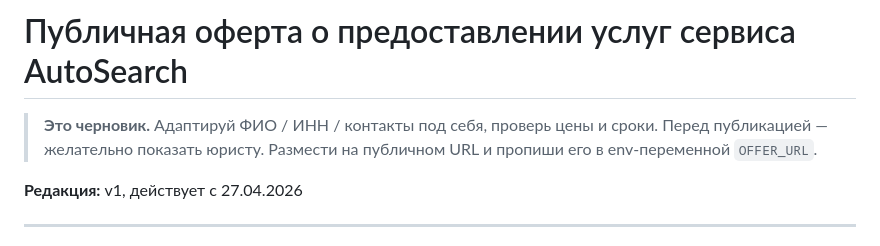
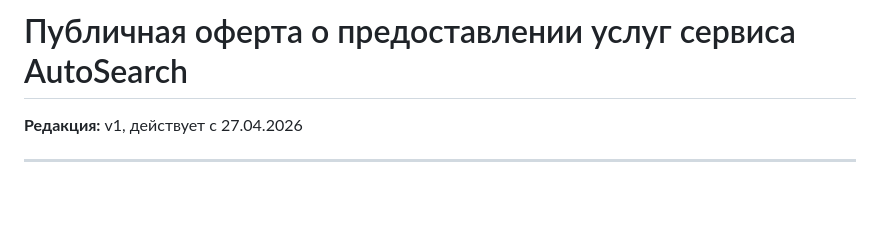
Before and after one commit to AlexOpasnost/avito-monitor-bot, a Markdown page: docs/OFFER.md, the part around the change. Drawn GitHub-style; blank space fills up the shorter version.

```diff
--- a/docs/OFFER.md
+++ b/docs/OFFER.md
@@ -1,6 +1,4 @@
 # Публичная оферта о предоставлении услуг сервиса AutoSearch
-
-> **Это черновик.** Адаптируй ФИО / ИНН / контакты под себя, проверь цены и сроки. Перед публикацией — желательно показать юристу. Размести на публичном URL и пропиши его в env-переменной `OFFER_URL`.
 
 **Редакция:** v1, действует с 27.04.2026
 
```
Also changed, not shown: docs/PRIVACY.md (+0 -2 lines).
